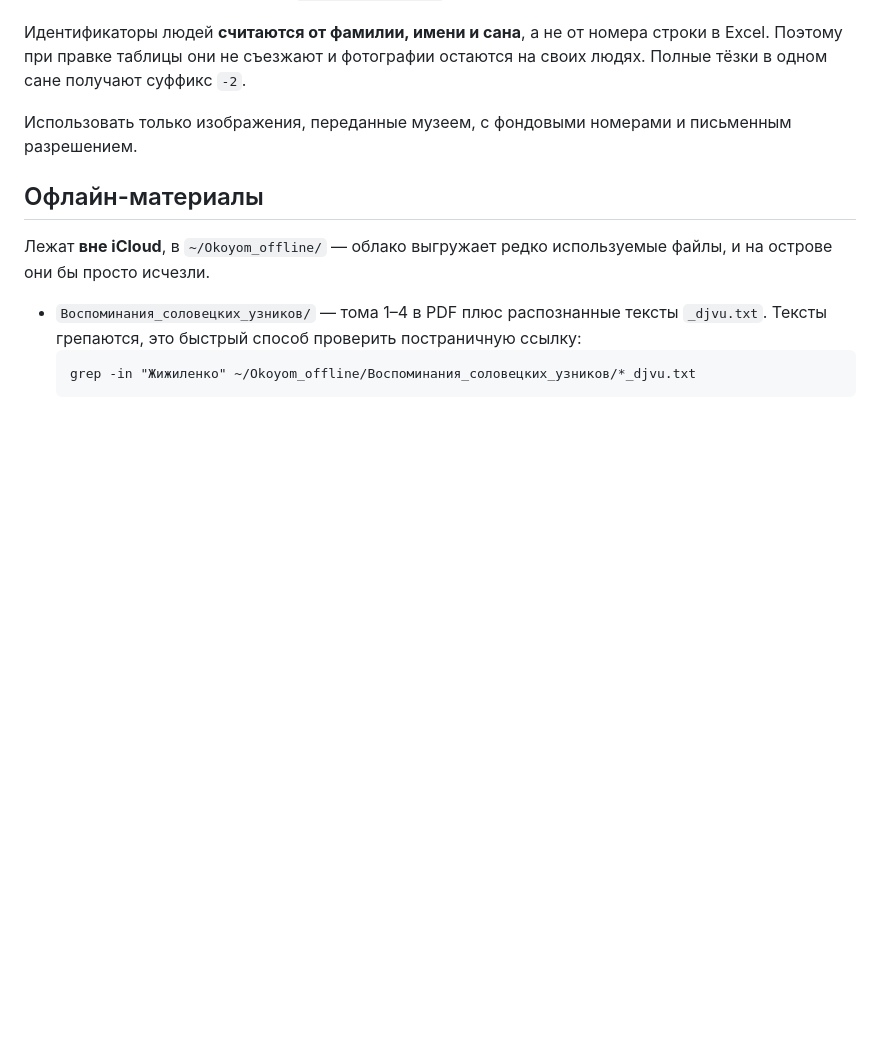
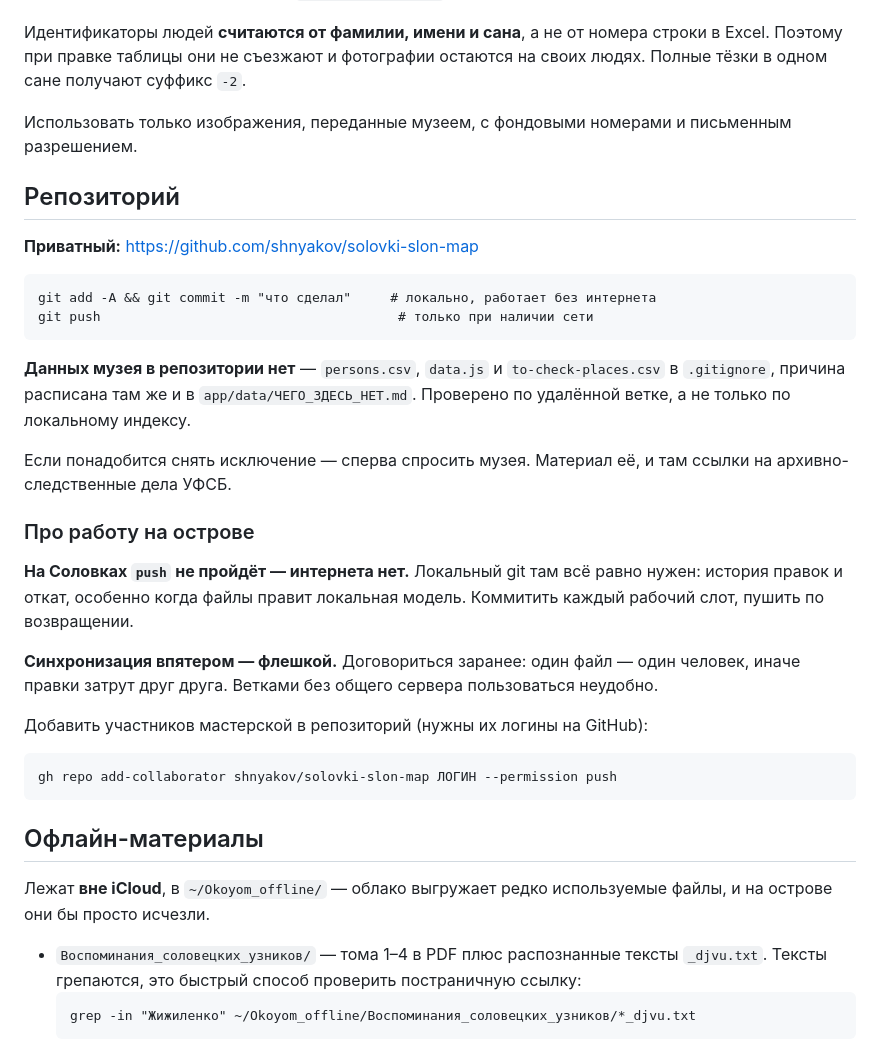
Before and after one commit to shnyakov/solovki-slon-map, a Markdown page: CONTEXT.md, the part around the change. GitHub-like rendering; blank space fills up the shorter version.

Commit message:
Документация: раздел про репозиторий и работу без сети
Co-Authored-By: Claude Opus 5 <noreply@anthropic.com>

````diff
--- a/CONTEXT.md
+++ b/CONTEXT.md
@@ -364,6 +364,37 @@ Public domain, с Викисклада: Иларион Троицкий, Пёт
 Использовать только изображения, переданные музеем, с фондовыми номерами
 и письменным разрешением.
 
+## Репозиторий
+
+**Приватный:** https://github.com/shnyakov/solovki-slon-map
+
+```
+git add -A && git commit -m "что сделал"     # локально, работает без интернета
+git push                                      # только при наличии сети
+```
+
+**Данных музея в репозитории нет** — `persons.csv`, `data.js` и `to-check-places.csv`
+в `.gitignore`, причина расписана там же и в `app/data/ЧЕГО_ЗДЕСЬ_НЕТ.md`.
+Проверено по удалённой ветке, а не только по локальному индексу.
+
+Если понадобится снять исключение — сперва спросить музея. Материал её,
+и там ссылки на архивно-следственные дела УФСБ.
+
+### Про работу на острове
+
+**На Соловках `push` не пройдёт — интернета нет.** Локальный git там всё равно нужен:
+история правок и откат, особенно когда файлы правит локальная модель. Коммитить каждый
+рабочий слот, пушить по возвращении.
+
+**Синхронизация впятером — флешкой.** Договориться заранее: один файл — один человек,
+иначе правки затрут друг друга. Ветками без общего сервера пользоваться неудобно.
+
+Добавить участников мастерской в репозиторий (нужны их логины на GitHub):
+
+```
+gh repo add-collaborator shnyakov/solovki-slon-map ЛОГИН --permission push
+```
+
 ## Офлайн-материалы
 
 Лежат **вне iCloud**, в `~/Okoyom_offline/` — облако выгружает редко используемые файлы,
````
Also changed, not shown: 00_README.md (+2 -0 lines).
